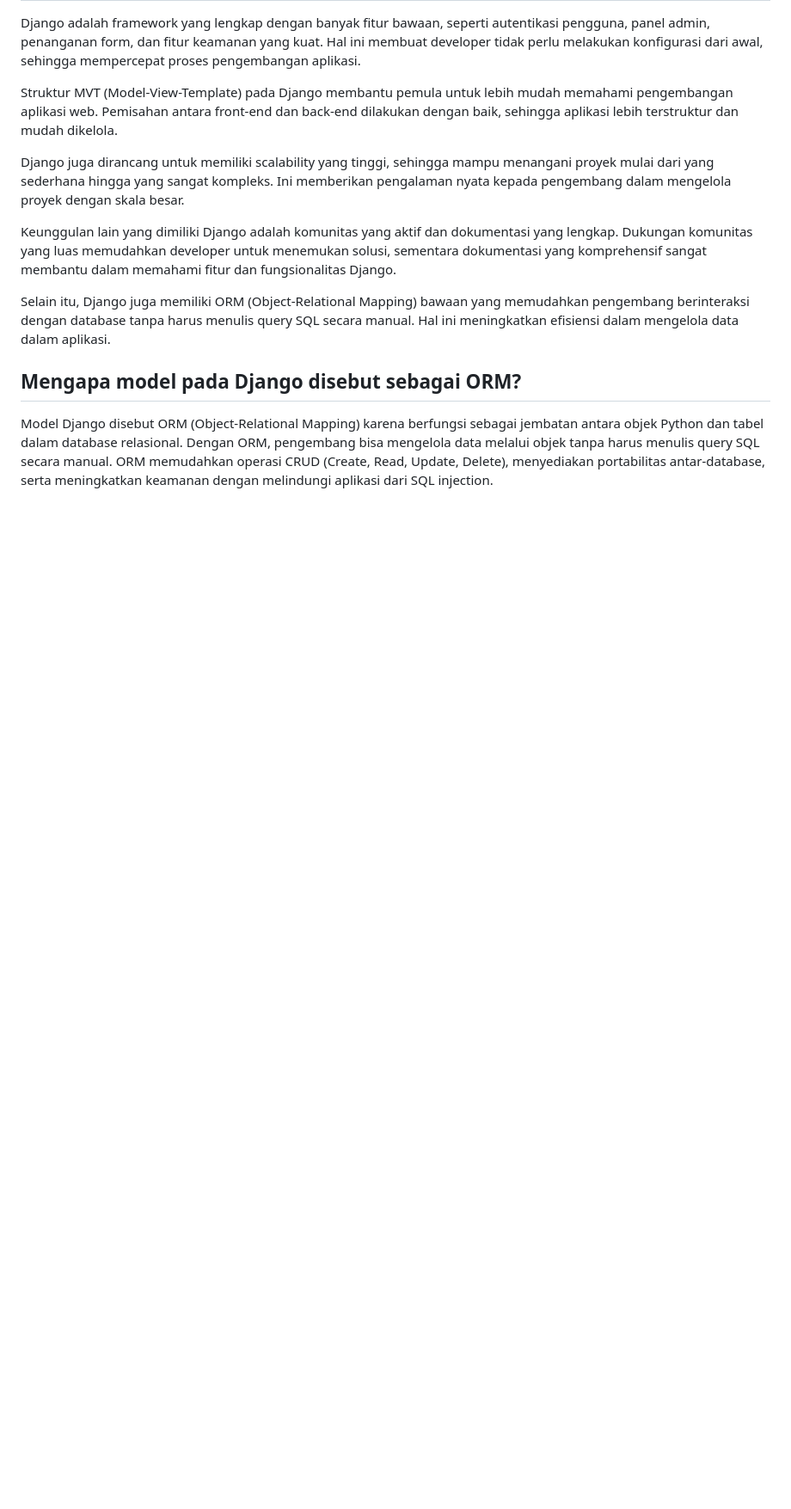
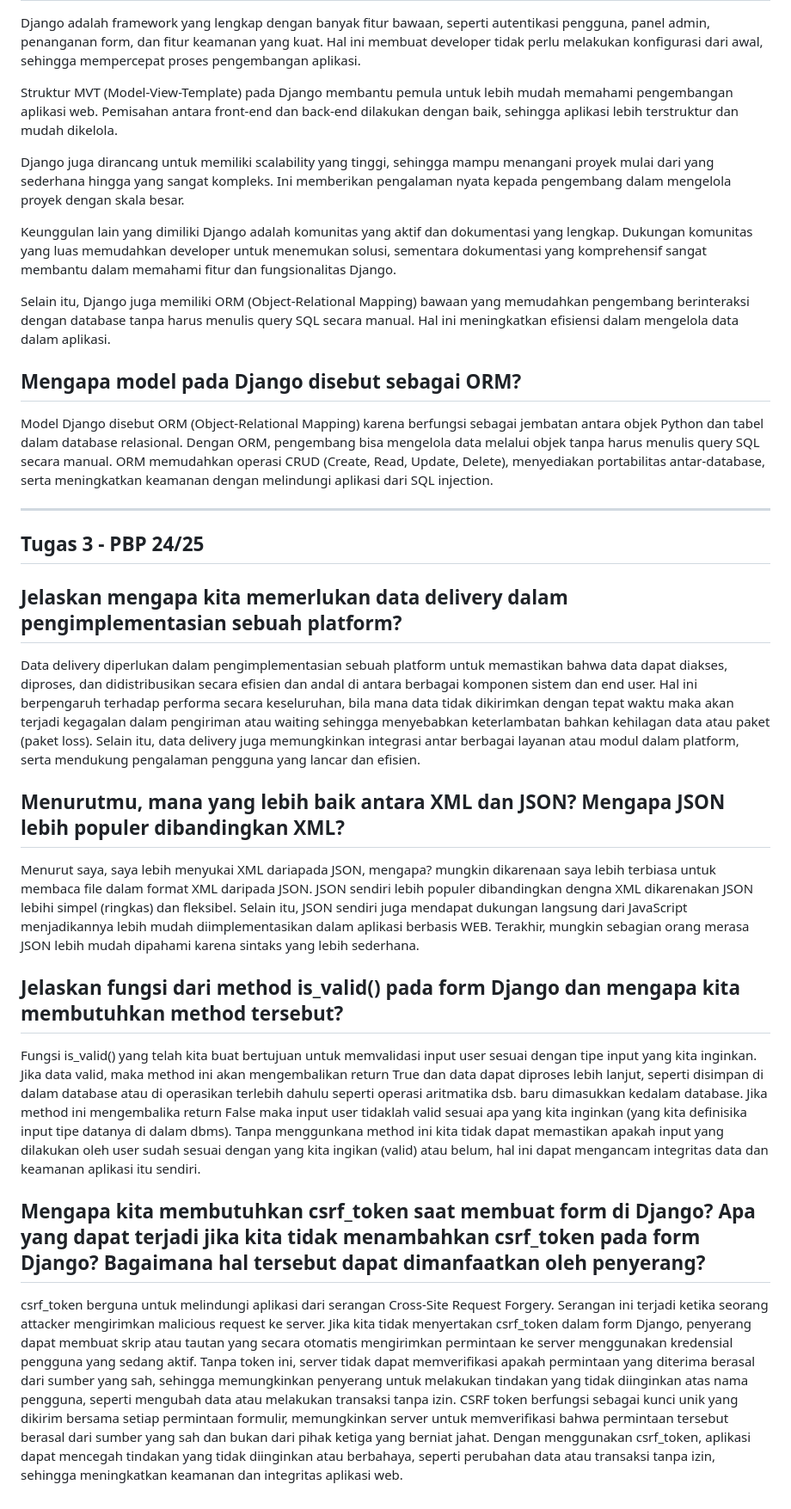
Before and after one commit to alphasuthamedia/BaritoInternational, a Markdown page: README.md, the part around the change. Shown at 86% size. Rendered like a GitHub page; blank space fills up the shorter version.

Commit message:
revisiting README.md

```diff
--- a/README.md
+++ b/README.md
@@ -138,3 +138,19 @@ Selain itu, Django juga memiliki ORM (Object-Relational Mapping) bawaan yang mem
 
 ## Mengapa model pada Django disebut sebagai ORM?
 Model Django disebut ORM (Object-Relational Mapping) karena berfungsi sebagai jembatan antara objek Python dan tabel dalam database relasional. Dengan ORM, pengembang bisa mengelola data melalui objek tanpa harus menulis query SQL secara manual. ORM memudahkan operasi CRUD (Create, Read, Update, Delete), menyediakan portabilitas antar-database, serta meningkatkan keamanan dengan melindungi aplikasi dari SQL injection.
+
+
+---
+## Tugas 3 - PBP 24/25
+
+##  Jelaskan mengapa kita memerlukan data delivery dalam pengimplementasian sebuah platform?
+Data delivery diperlukan dalam pengimplementasian sebuah platform untuk memastikan bahwa data dapat diakses, diproses, dan didistribusikan secara efisien dan andal di antara berbagai komponen sistem dan end user. Hal ini berpengaruh terhadap performa secara keseluruhan, bila mana data tidak dikirimkan dengan tepat waktu maka akan terjadi kegagalan dalam pengiriman atau waiting sehingga menyebabkan keterlambatan bahkan kehilagan data atau paket (paket loss). Selain itu, data delivery juga memungkinkan integrasi antar berbagai layanan atau modul dalam platform, serta mendukung pengalaman pengguna yang lancar dan efisien.
+
+## Menurutmu, mana yang lebih baik antara XML dan JSON? Mengapa JSON lebih populer dibandingkan XML?
+Menurut saya, saya lebih menyukai XML dariapada JSON, mengapa? mungkin dikarenaan saya lebih terbiasa untuk membaca file dalam format XML daripada JSON. JSON sendiri lebih populer dibandingkan dengna XML dikarenakan JSON lebihi simpel (ringkas) dan fleksibel. Selain itu, JSON sendiri juga mendapat dukungan langsung dari JavaScript menjadikannya lebih mudah diimplementasikan dalam aplikasi berbasis WEB. Terakhir, mungkin sebagian orang merasa JSON lebih mudah dipahami karena sintaks yang lebih sederhana.
+
+## Jelaskan fungsi dari method is_valid() pada form Django dan mengapa kita membutuhkan method tersebut?
+Fungsi is_valid() yang telah kita buat bertujuan untuk memvalidasi input user sesuai dengan tipe input yang kita inginkan. Jika data valid, maka method ini akan mengembalikan return True dan data dapat diproses lebih lanjut, seperti disimpan di dalam database atau di operasikan terlebih dahulu seperti operasi aritmatika dsb. baru dimasukkan kedalam database. Jika method ini mengembalika return False maka input user tidaklah valid sesuai apa yang kita inginkan (yang kita definisika input tipe datanya di dalam dbms). Tanpa menggunkana method ini kita tidak dapat memastikan apakah input yang dilakukan oleh user sudah sesuai dengan yang kita ingikan (valid) atau belum, hal ini dapat mengancam integritas data dan keamanan aplikasi itu sendiri.
+
+## Mengapa kita membutuhkan csrf_token saat membuat form di Django? Apa yang dapat terjadi jika kita tidak menambahkan csrf_token pada form Django? Bagaimana hal tersebut dapat dimanfaatkan oleh penyerang?
+csrf_token berguna untuk melindungi aplikasi dari serangan Cross-Site Request Forgery. Serangan ini terjadi ketika seorang attacker mengirimkan malicious request ke server. Jika kita tidak menyertakan csrf_token dalam form Django, penyerang dapat membuat skrip atau tautan yang secara otomatis mengirimkan permintaan ke server menggunakan kredensial pengguna yang sedang aktif. Tanpa token ini, server tidak dapat memverifikasi apakah permintaan yang diterima berasal dari sumber yang sah, sehingga memungkinkan penyerang untuk melakukan tindakan yang tidak diinginkan atas nama pengguna, seperti mengubah data atau melakukan transaksi tanpa izin. CSRF token berfungsi sebagai kunci unik yang dikirim bersama setiap permintaan formulir, memungkinkan server untuk memverifikasi bahwa permintaan tersebut berasal dari sumber yang sah dan bukan dari pihak ketiga yang berniat jahat. Dengan menggunakan csrf_token, aplikasi dapat mencegah tindakan yang tidak diinginkan atau berbahaya, seperti perubahan data atau transaksi tanpa izin, sehingga meningkatkan keamanan dan integritas aplikasi web.
```
